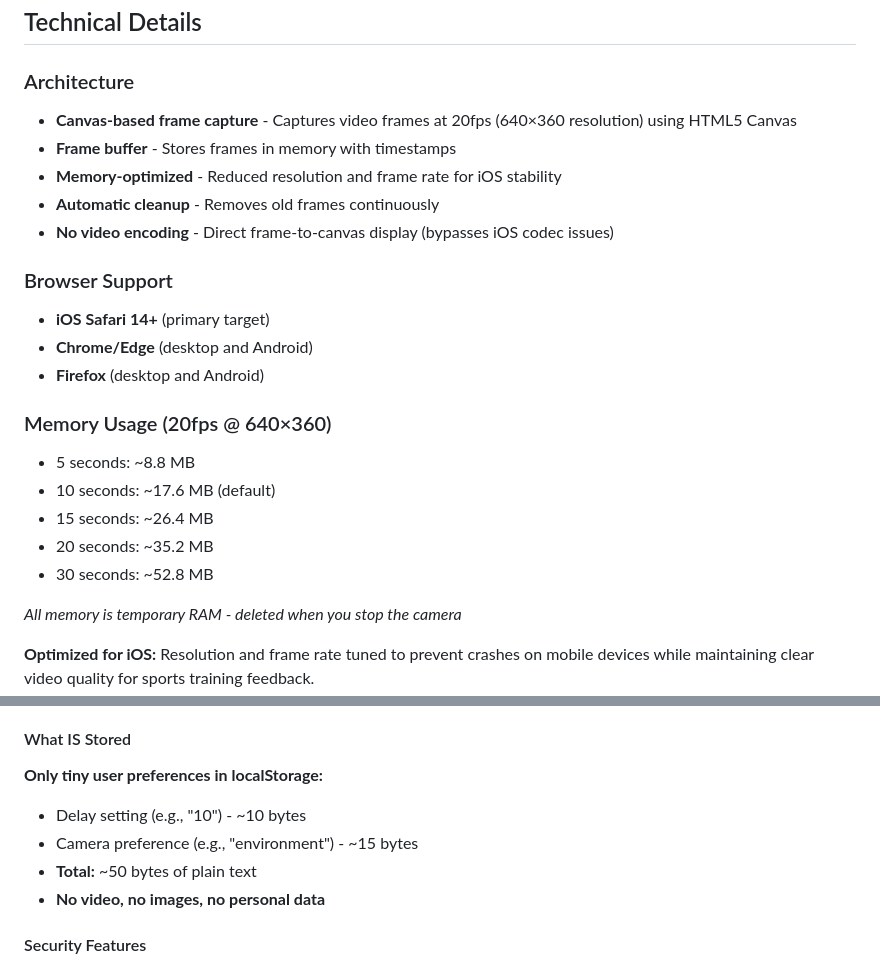
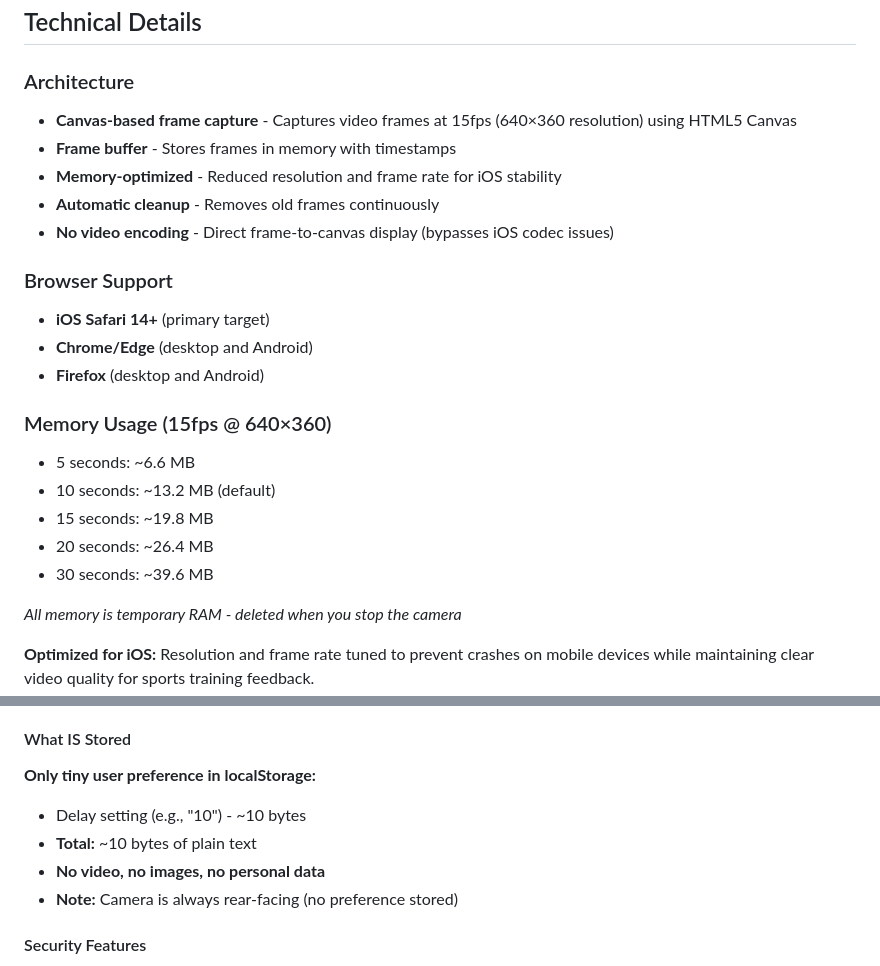
Before and after one commit to mymindwentblvnk/delay-cam, a Markdown page: README.md, 2 parts joined by grey strips. Drawn GitHub-style.

Commit message:
Update README to reflect current localStorage usage and 15fps
Updated sections:
- localStorage storage: Removed camera preference (no longer stored)
  - Now only stores delay setting (~10 bytes total, was ~50 bytes)
  - Added note that camera is always rear-facing
- Memory usage: Updated to 15fps values
  - 10s: 13.2 MB (was 17.6 MB)
  - 15s: 19.8 MB (was 26.4 MB)
  - 30s: 39.6 MB (was 52.8 MB)
- Architecture: Changed 20fps to 15fps

README now accurately reflects the simplified app with
rear camera only and optimized 15fps frame rate.

Co-Authored-By: Claude Opus 4.6 <noreply@anthropic.com>

```diff
--- a/README.md
+++ b/README.md
@@ -68,7 +68,7 @@ For the best experience on iPhone/iPad:
 ## Technical Details
 
 ### Architecture
-- **Canvas-based frame capture** - Captures video frames at 20fps (640×360 resolution) using HTML5 Canvas
+- **Canvas-based frame capture** - Captures video frames at 15fps (640×360 resolution) using HTML5 Canvas
 - **Frame buffer** - Stores frames in memory with timestamps
 - **Memory-optimized** - Reduced resolution and frame rate for iOS stability
 - **Automatic cleanup** - Removes old frames continuously
@@ -79,12 +79,12 @@ For the best experience on iPhone/iPad:
 - **Chrome/Edge** (desktop and Android)
 - **Firefox** (desktop and Android)
 
-### Memory Usage (20fps @ 640×360)
-- 5 seconds: ~8.8 MB
-- 10 seconds: ~17.6 MB (default)
-- 15 seconds: ~26.4 MB
-- 20 seconds: ~35.2 MB
-- 30 seconds: ~52.8 MB
+### Memory Usage (15fps @ 640×360)
+- 5 seconds: ~6.6 MB
+- 10 seconds: ~13.2 MB (default)
+- 15 seconds: ~19.8 MB
+- 20 seconds: ~26.4 MB
+- 30 seconds: ~39.6 MB
 
 *All memory is temporary RAM - deleted when you stop the camera*
 
@@ -127,11 +127,11 @@ DelayCam is built with complete privacy in mind. Your video is **never saved, ne
 
 #### What IS Stored
 
-**Only tiny user preferences in localStorage:**
+**Only tiny user preference in localStorage:**
 - Delay setting (e.g., "10") - ~10 bytes
-- Camera preference (e.g., "environment") - ~15 bytes
-- **Total:** ~50 bytes of plain text
+- **Total:** ~10 bytes of plain text
 - **No video, no images, no personal data**
+- **Note:** Camera is always rear-facing (no preference stored)
 
 #### Security Features
 
```
